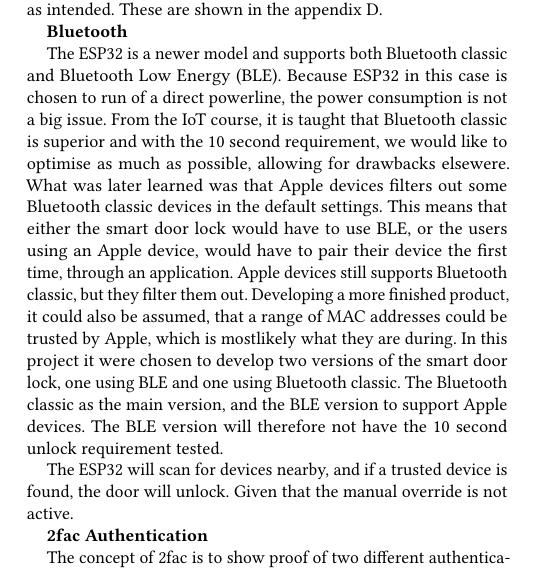
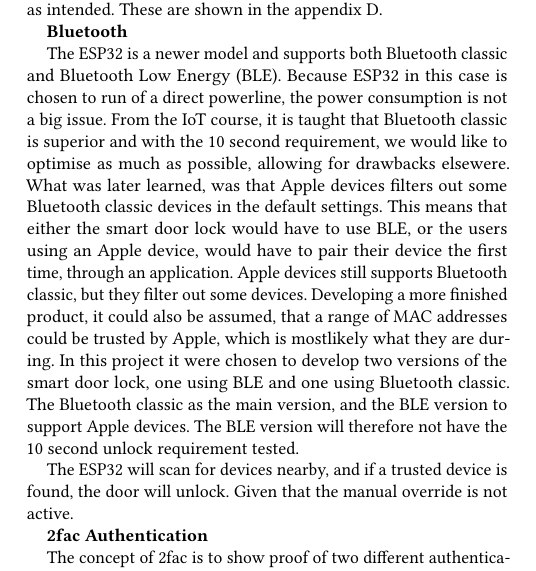
Before and after one commit to Vimian/smart-door-lock, a LaTeX paper (report/main.tex, which reads report/content/Group/SolutionApproach.tex): part of one column of page 2 of 7, cut so that both start at the same text. Compiled offline with pdfLaTeX.

Commit message:
Update SolutionApproach.tex

```diff
--- a/report/content/Group/SolutionApproach.tex
+++ b/report/content/Group/SolutionApproach.tex
@@ -44,9 +44,9 @@ These are shown in the appendix \ref{app:ValidationTests}.
 The ESP32 is a newer model and supports both Bluetooth classic and Bluetooth Low Energy (BLE).
 Because ESP32 in this case is chosen to run of a direct powerline, the power consumption is not a big issue.
 From the IoT course, it is taught that Bluetooth classic is superior and with the 10 second requirement, we would like to optimise as much as possible, allowing for drawbacks elsewere.
-What was later learned was that Apple devices filters out some Bluetooth classic devices in the default settings.
+What was later learned, was that Apple devices filters out some Bluetooth classic devices in the default settings.
 This means that either the smart door lock would have to use BLE, or the users using an Apple device, would have to pair their device the first time, through an application.
-Apple devices still supports Bluetooth classic, but they filter them out.
+Apple devices still supports Bluetooth classic, but they filter out some devices.
 Developing a more finished product, it could also be assumed, that a range of MAC addresses could be trusted by Apple, which is mostlikely what they are during.
 In this project it were chosen to develop two versions of the smart door lock, one using BLE and one using Bluetooth classic.
 The Bluetooth classic as the main version, and the BLE version to support Apple devices.
```
